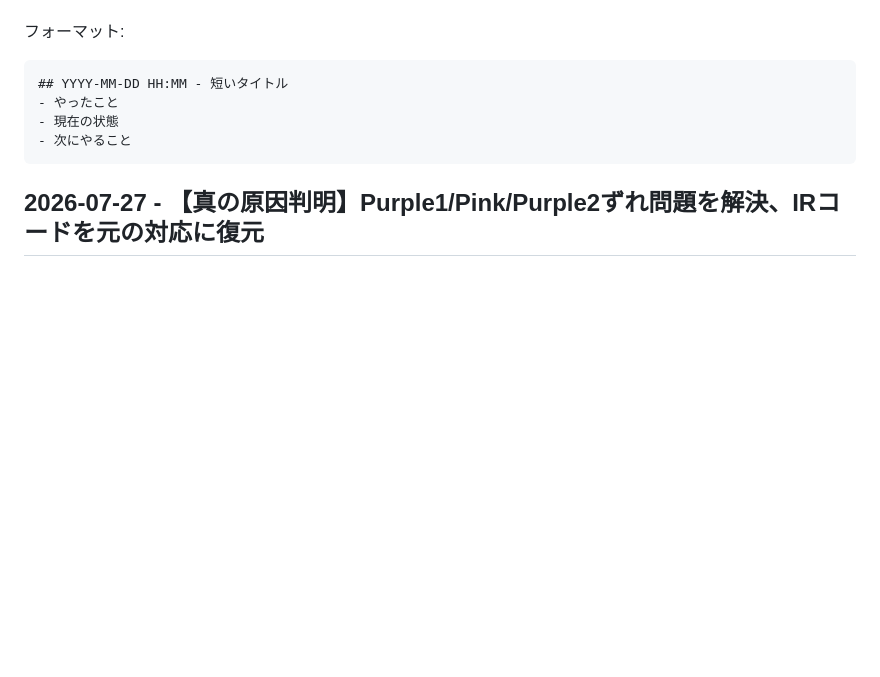
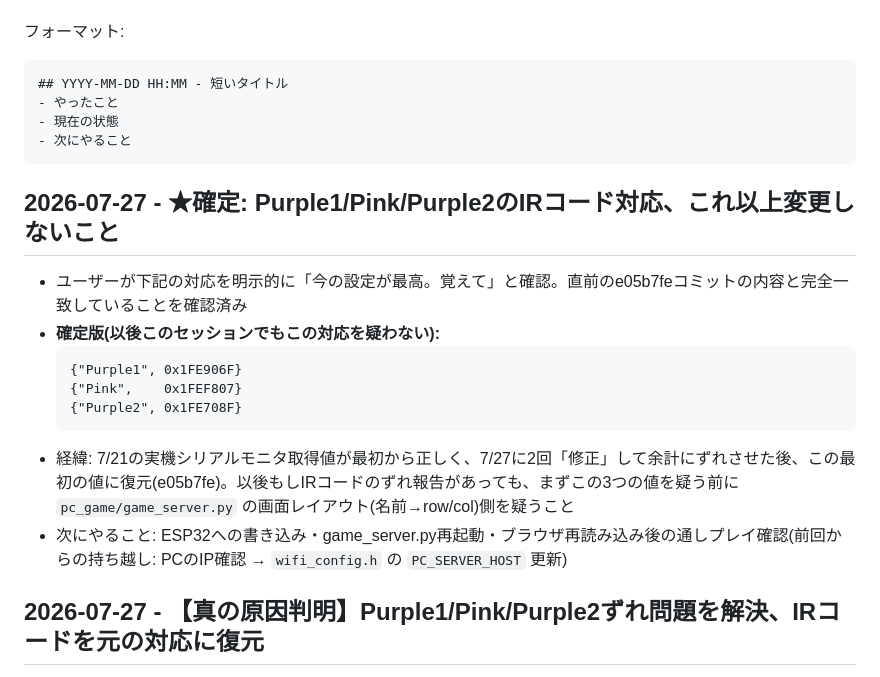
Before and after one commit to KeitoKuramochi/sensor_infrared, a Markdown page: SESSION_LOG.md, the part around the change. GitHub-like rendering; blank space fills up the shorter version.

Commit message:
Log user confirmation: current IR code mapping is final, do not change
Co-Authored-By: Claude Fable 5 <noreply@anthropic.com>
Claude-Session: https://claude.ai/code/session_01UacSw9UMxB1qPVAfyusY8e

````diff
--- a/SESSION_LOG.md
+++ b/SESSION_LOG.md
@@ -11,6 +11,17 @@
 - 現在の状態
 - 次にやること
 ```
+
+## 2026-07-27 - ★確定: Purple1/Pink/Purple2のIRコード対応、これ以上変更しないこと
+- ユーザーが下記の対応を明示的に「今の設定が最高。覚えて」と確認。直前のe05b7feコミットの内容と完全一致していることを確認済み
+- **確定版(以後このセッションでもこの対応を疑わない):**
+  ```
+  {"Purple1", 0x1FE906F}
+  {"Pink",    0x1FEF807}
+  {"Purple2", 0x1FE708F}
+  ```
+- 経緯: 7/21の実機シリアルモニタ取得値が最初から正しく、7/27に2回「修正」して余計にずれさせた後、この最初の値に復元(e05b7fe)。以後もしIRコードのずれ報告があっても、まずこの3つの値を疑う前に `pc_game/game_server.py` の画面レイアウト(名前→row/col)側を疑うこと
+- 次にやること: ESP32への書き込み・game_server.py再起動・ブラウザ再読み込み後の通しプレイ確認(前回からの持ち越し: PCのIP確認 → `wifi_config.h` の `PC_SERVER_HOST` 更新)
 
 ## 2026-07-27 - 【真の原因判明】Purple1/Pink/Purple2ずれ問題を解決、IRコードを元の対応に復元
 - 「Purple1を押すとOLEDにPurple2と出る」「Pinkを押すとPurple1と出る」というユーザーの実機報告から逆算し、真の原因を特定: **IRコードは7/21にシリアルモニタで取得した元の対応(Purple1=0x1FE906F / Pink=0x1FEF807 / Purple2=0x1FE708F)が最初から正しかった**。本当のバグは `pc_game/game_server.py` の画面レイアウトで、この3色の名前が誤った位置(Purple2が上・Pinkが下)に割り当てられていたこと。それをファームウェアのコード側を回して直そうとしたため、2回の「修正」(コミット c59ba03, 9886640)がどちらも新たなずれを生んでいた
````
